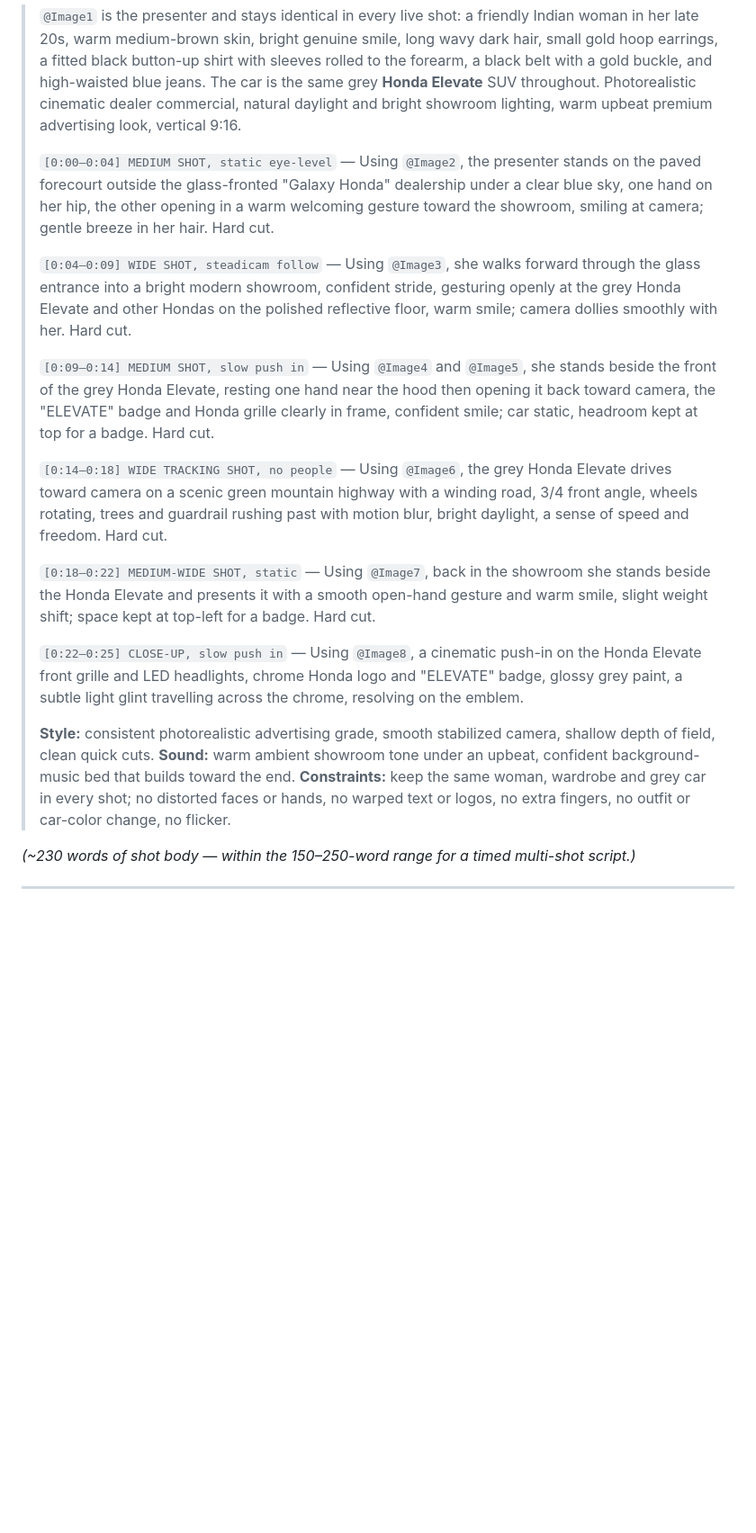
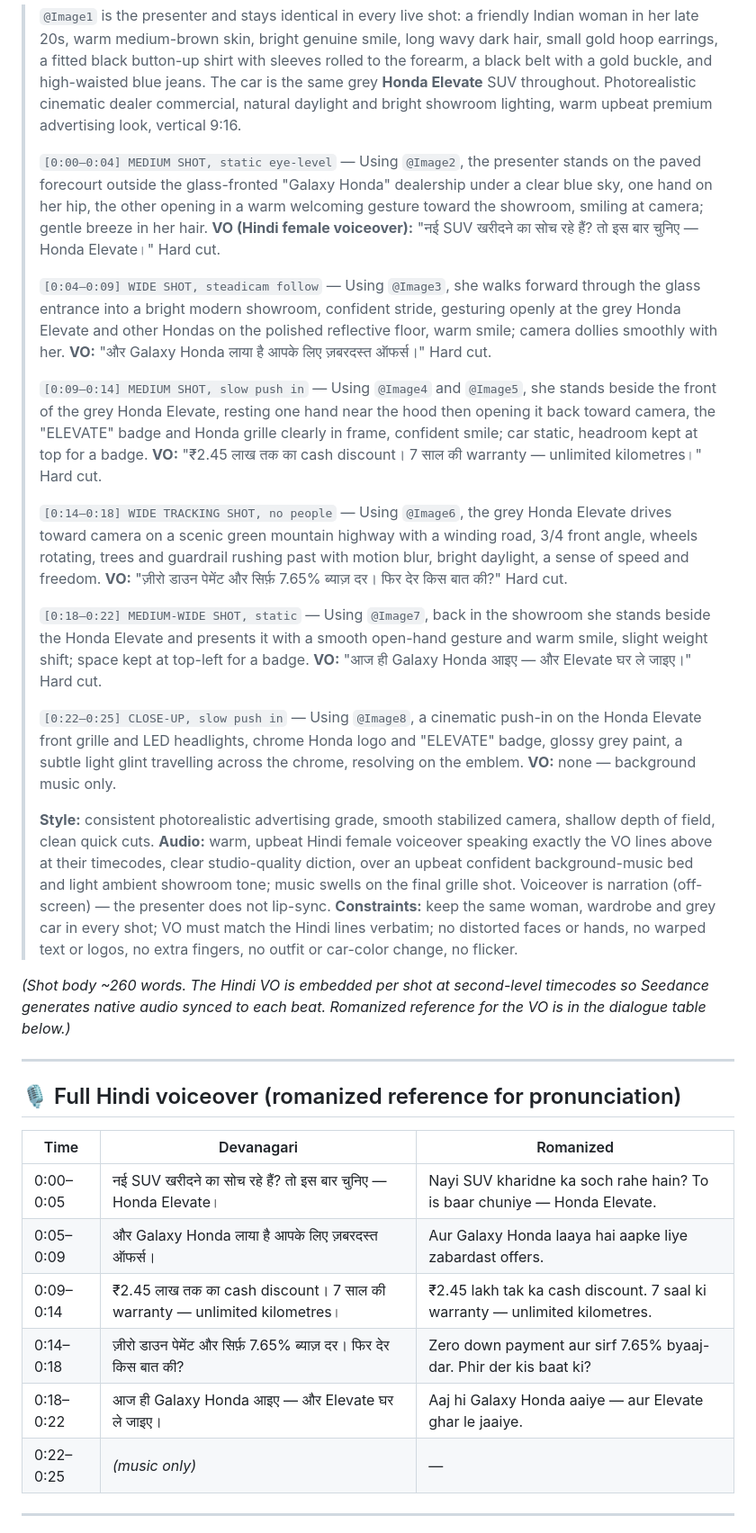
Before and after one commit to ankssri/BytePlus-Ai-Demos, a Markdown page: Seedance/prompts/script_A_galaxy_honda_seedance2.5_prompt.md, the part around the change. Shown at 90% size. Drawn GitHub-style; blank space fills up the shorter version.

Commit message:
Embed Hindi VO dialogue per shot at timecodes in Seedance 2.5 prompt
- Add per-shot VO lines (native audio) synced to second-level timecodes
- Add romanized VO reference table; audio spec set to Hindi female narration

Co-Authored-By: Claude Opus 4.8 <noreply@anthropic.com>
Claude-Session: https://claude.ai/code/session_01LLALQunXgWuGPG15Un1TtU

```diff
--- a/Seedance/prompts/script_A_galaxy_honda_seedance2.5_prompt.md
+++ b/Seedance/prompts/script_A_galaxy_honda_seedance2.5_prompt.md
@@ -41,38 +41,67 @@ the 8 keyframe stills as `@Image1…@Image8` in the order in the legend below.
 > `[0:00–0:04] MEDIUM SHOT, static eye-level` — Using `@Image2`, the presenter stands on
 > the paved forecourt outside the glass-fronted "Galaxy Honda" dealership under a clear
 > blue sky, one hand on her hip, the other opening in a warm welcoming gesture toward the
-> showroom, smiling at camera; gentle breeze in her hair. Hard cut.
+> showroom, smiling at camera; gentle breeze in her hair.
+> **VO (Hindi female voiceover):** "नई SUV खरीदने का सोच रहे हैं? तो इस बार चुनिए — Honda Elevate।"
+> Hard cut.
 >
 > `[0:04–0:09] WIDE SHOT, steadicam follow` — Using `@Image3`, she walks forward through
 > the glass entrance into a bright modern showroom, confident stride, gesturing openly at
 > the grey Honda Elevate and other Hondas on the polished reflective floor, warm smile;
-> camera dollies smoothly with her. Hard cut.
+> camera dollies smoothly with her.
+> **VO:** "और Galaxy Honda लाया है आपके लिए ज़बरदस्त ऑफर्स।"
+> Hard cut.
 >
 > `[0:09–0:14] MEDIUM SHOT, slow push in` — Using `@Image4` and `@Image5`, she stands
 > beside the front of the grey Honda Elevate, resting one hand near the hood then opening
 > it back toward camera, the "ELEVATE" badge and Honda grille clearly in frame, confident
-> smile; car static, headroom kept at top for a badge. Hard cut.
+> smile; car static, headroom kept at top for a badge.
+> **VO:** "₹2.45 लाख तक का cash discount। 7 साल की warranty — unlimited kilometres।"
+> Hard cut.
 >
 > `[0:14–0:18] WIDE TRACKING SHOT, no people` — Using `@Image6`, the grey Honda Elevate
 > drives toward camera on a scenic green mountain highway with a winding road, 3/4 front
 > angle, wheels rotating, trees and guardrail rushing past with motion blur, bright
-> daylight, a sense of speed and freedom. Hard cut.
+> daylight, a sense of speed and freedom.
+> **VO:** "ज़ीरो डाउन पेमेंट और सिर्फ़ 7.65% ब्याज़ दर। फिर देर किस बात की?"
+> Hard cut.
 >
 > `[0:18–0:22] MEDIUM-WIDE SHOT, static` — Using `@Image7`, back in the showroom she
 > stands beside the Honda Elevate and presents it with a smooth open-hand gesture and warm
-> smile, slight weight shift; space kept at top-left for a badge. Hard cut.
+> smile, slight weight shift; space kept at top-left for a badge.
+> **VO:** "आज ही Galaxy Honda आइए — और Elevate घर ले जाइए।"
+> Hard cut.
 >
 > `[0:22–0:25] CLOSE-UP, slow push in` — Using `@Image8`, a cinematic push-in on the Honda
 > Elevate front grille and LED headlights, chrome Honda logo and "ELEVATE" badge, glossy
 > grey paint, a subtle light glint travelling across the chrome, resolving on the emblem.
+> **VO:** none — background music only.
 >
 > **Style:** consistent photorealistic advertising grade, smooth stabilized camera, shallow
-> depth of field, clean quick cuts. **Sound:** warm ambient showroom tone under an upbeat,
-> confident background-music bed that builds toward the end. **Constraints:** keep the same
-> woman, wardrobe and grey car in every shot; no distorted faces or hands, no warped text or
-> logos, no extra fingers, no outfit or car-color change, no flicker.
+> depth of field, clean quick cuts. **Audio:** warm, upbeat Hindi female voiceover speaking
+> exactly the VO lines above at their timecodes, clear studio-quality diction, over an
+> upbeat confident background-music bed and light ambient showroom tone; music swells on the
+> final grille shot. Voiceover is narration (off-screen) — the presenter does not lip-sync.
+> **Constraints:** keep the same woman, wardrobe and grey car in every shot; VO must match
+> the Hindi lines verbatim; no distorted faces or hands, no warped text or logos, no extra
+> fingers, no outfit or car-color change, no flicker.
 
-*(~230 words of shot body — within the 150–250-word range for a timed multi-shot script.)*
+*(Shot body ~260 words. The Hindi VO is embedded per shot at second-level timecodes so
+Seedance generates native audio synced to each beat. Romanized reference for the VO is in
+the dialogue table below.)*
+
+---
+
+## 🎙️ Full Hindi voiceover (romanized reference for pronunciation)
+
+| Time | Devanagari | Romanized |
+|------|-----------|-----------|
+| 0:00–0:05 | नई SUV खरीदने का सोच रहे हैं? तो इस बार चुनिए — Honda Elevate। | Nayi SUV kharidne ka soch rahe hain? To is baar chuniye — Honda Elevate. |
+| 0:05–0:09 | और Galaxy Honda लाया है आपके लिए ज़बरदस्त ऑफर्स। | Aur Galaxy Honda laaya hai aapke liye zabardast offers. |
+| 0:09–0:14 | ₹2.45 लाख तक का cash discount। 7 साल की warranty — unlimited kilometres। | ₹2.45 lakh tak ka cash discount. 7 saal ki warranty — unlimited kilometres. |
+| 0:14–0:18 | ज़ीरो डाउन पेमेंट और सिर्फ़ 7.65% ब्याज़ दर। फिर देर किस बात की? | Zero down payment aur sirf 7.65% byaaj-dar. Phir der kis baat ki? |
+| 0:18–0:22 | आज ही Galaxy Honda आइए — और Elevate घर ले जाइए। | Aaj hi Galaxy Honda aaiye — aur Elevate ghar le jaaiye. |
+| 0:22–0:25 | *(music only)* | — |
 
 ---
 
```
